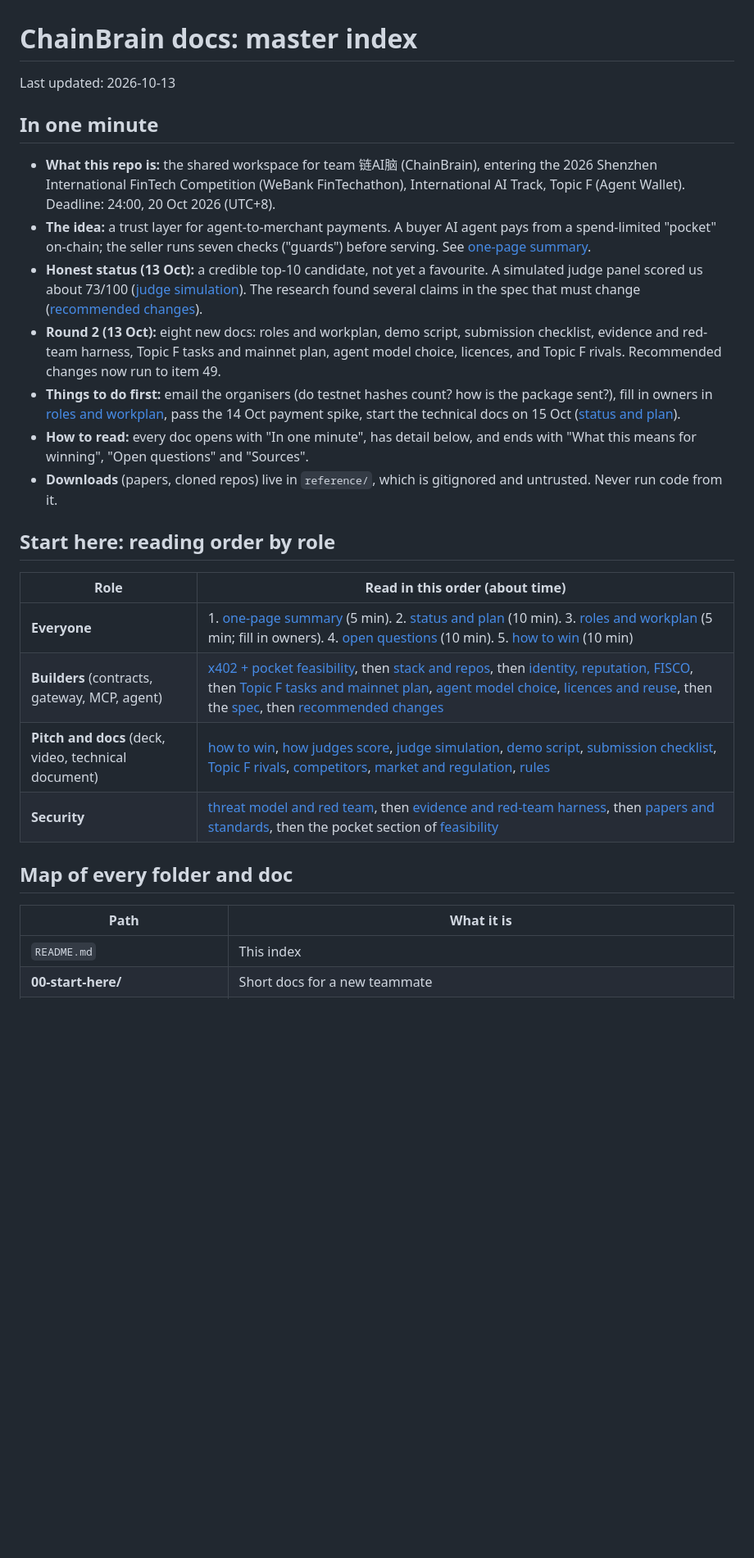
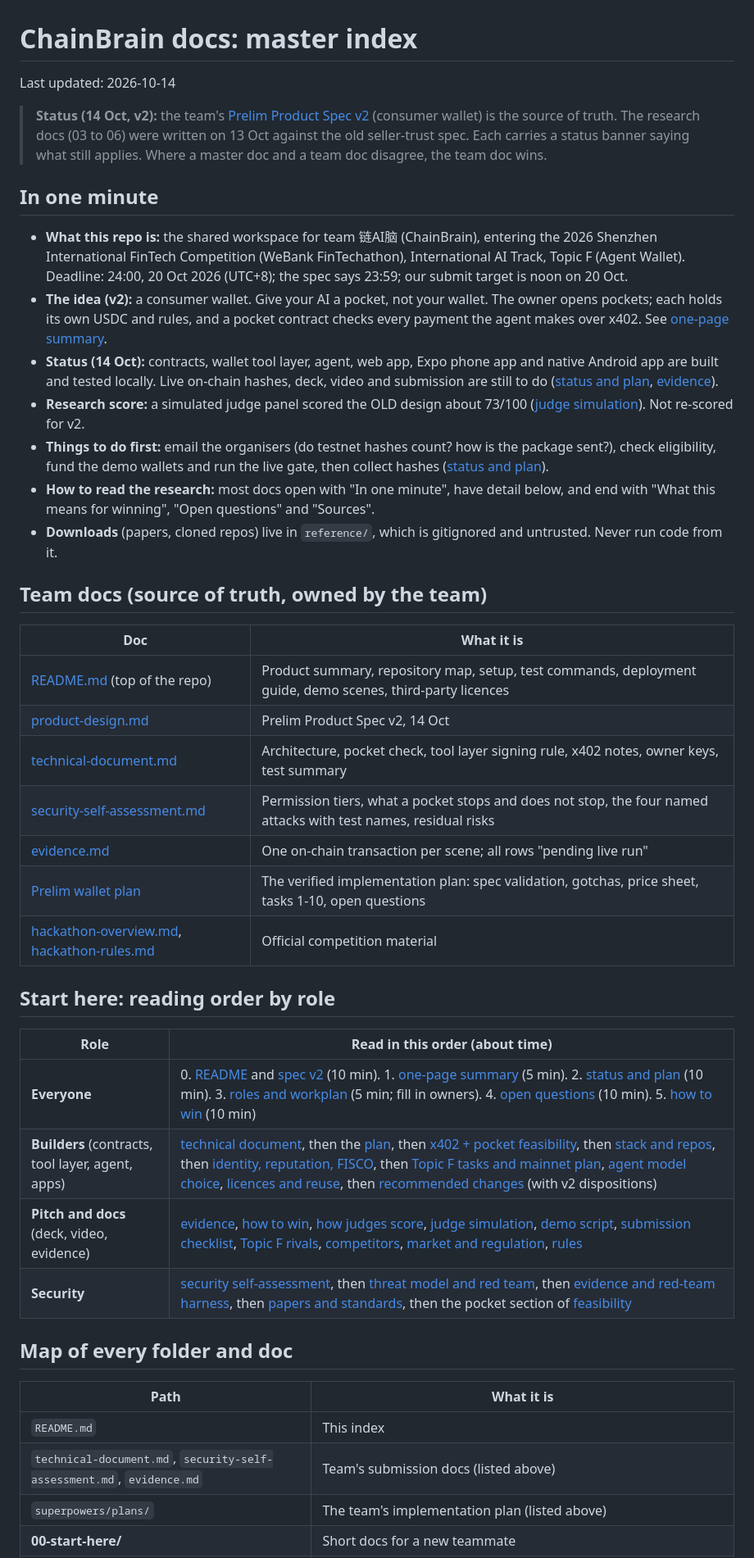
Before and after one commit to ixgnoy/ChainBrain, a Markdown page: docs/README.md, the part around one of its changes. Shown at 82% size. Drawn GitHub-style; blank space fills up the shorter version.

Commit message:
docs: add team docs and v2 status to index

```diff
--- a/docs/README.md
+++ b/docs/README.md
@@ -1,28 +1,44 @@
 # ChainBrain docs: master index
-Last updated: 2026-10-13
+Last updated: 2026-10-14
+
+> **Status (14 Oct, v2):** the team's [Prelim Product Spec v2](02-product/product-design.md) (consumer wallet) is the source of truth. The research docs (03 to 06) were written on 13 Oct against the old seller-trust spec. Each carries a status banner saying what still applies. Where a master doc and a team doc disagree, the team doc wins.
 
 ## In one minute
 
-- **What this repo is:** the shared workspace for team 链AI脑 (ChainBrain), entering the 2026 Shenzhen International FinTech Competition (WeBank FinTechathon), International AI Track, Topic F (Agent Wallet). Deadline: 24:00, 20 Oct 2026 (UTC+8).
-- **The idea:** a trust layer for agent-to-merchant payments. A buyer AI agent pays from a spend-limited "pocket" on-chain; the seller runs seven checks ("guards") before serving. See [one-page summary](00-start-here/one-page-summary.md).
-- **Honest status (13 Oct):** a credible top-10 candidate, not yet a favourite. A simulated judge panel scored us about 73/100 ([judge simulation](06-pitch/judge-simulation.md)). The research found several claims in the spec that must change ([recommended changes](02-product/recommended-changes.md)).
-- **Round 2 (13 Oct):** eight new docs: roles and workplan, demo script, submission checklist, evidence and red-team harness, Topic F tasks and mainnet plan, agent model choice, licences, and Topic F rivals. Recommended changes now run to item 49.
-- **Things to do first:** email the organisers (do testnet hashes count? how is the package sent?), fill in owners in [roles and workplan](00-start-here/roles-and-workplan.md), pass the 14 Oct payment spike, start the technical docs on 15 Oct ([status and plan](00-start-here/status-and-plan.md)).
-- **How to read:** every doc opens with "In one minute", has detail below, and ends with "What this means for winning", "Open questions" and "Sources".
+- **What this repo is:** the shared workspace for team 链AI脑 (ChainBrain), entering the 2026 Shenzhen International FinTech Competition (WeBank FinTechathon), International AI Track, Topic F (Agent Wallet). Deadline: 24:00, 20 Oct 2026 (UTC+8); the spec says 23:59; our submit target is noon on 20 Oct.
+- **The idea (v2):** a consumer wallet. Give your AI a pocket, not your wallet. The owner opens pockets; each holds its own USDC and rules, and a pocket contract checks every payment the agent makes over x402. See [one-page summary](00-start-here/one-page-summary.md).
+- **Status (14 Oct):** contracts, wallet tool layer, agent, web app, Expo phone app and native Android app are built and tested locally. Live on-chain hashes, deck, video and submission are still to do ([status and plan](00-start-here/status-and-plan.md), [evidence](evidence.md)).
+- **Research score:** a simulated judge panel scored the OLD design about 73/100 ([judge simulation](06-pitch/judge-simulation.md)). Not re-scored for v2.
+- **Things to do first:** email the organisers (do testnet hashes count? how is the package sent?), check eligibility, fund the demo wallets and run the live gate, then collect hashes ([status and plan](00-start-here/status-and-plan.md)).
+- **How to read the research:** most docs open with "In one minute", have detail below, and end with "What this means for winning", "Open questions" and "Sources".
 - **Downloads** (papers, cloned repos) live in `reference/`, which is gitignored and untrusted. Never run code from it.
+
+## Team docs (source of truth, owned by the team)
+
+| Doc | What it is |
+| --- | --- |
+| [README.md](../README.md) (top of the repo) | Product summary, repository map, setup, test commands, deployment guide, demo scenes, third-party licences |
+| [product-design.md](02-product/product-design.md) | Prelim Product Spec v2, 14 Oct |
+| [technical-document.md](technical-document.md) | Architecture, pocket check, tool layer signing rule, x402 notes, owner keys, test summary |
+| [security-self-assessment.md](security-self-assessment.md) | Permission tiers, what a pocket stops and does not stop, the four named attacks with test names, residual risks |
+| [evidence.md](evidence.md) | One on-chain transaction per scene; all rows "pending live run" |
+| [Prelim wallet plan](superpowers/plans/2026-10-14-chainbrain-prelim-wallet.md) | The verified implementation plan: spec validation, gotchas, price sheet, tasks 1-10, open questions |
+| [hackathon-overview.md](01-competition/hackathon-overview.md), [hackathon-rules.md](01-competition/hackathon-rules.md) | Official competition material |
 
 ## Start here: reading order by role
 
 | Role | Read in this order (about time) |
 | --- | --- |
-| **Everyone** | 1. [one-page summary](00-start-here/one-page-summary.md) (5 min). 2. [status and plan](00-start-here/status-and-plan.md) (10 min). 3. [roles and workplan](00-start-here/roles-and-workplan.md) (5 min; fill in owners). 4. [open questions](00-start-here/open-questions.md) (10 min). 5. [how to win](06-pitch/how-to-win.md) (10 min) |
-| **Builders** (contracts, gateway, MCP, agent) | [x402 + pocket feasibility](04-build/x402-pocket-feasibility.md), then [stack and repos](04-build/stack-and-repos.md), then [identity, reputation, FISCO](04-build/identity-reputation-fisco.md), then [Topic F tasks and mainnet plan](04-build/topic-f-tasks-and-mainnet-plan.md), [agent model choice](04-build/agent-model-choice.md), [licences and reuse](04-build/licences-and-reuse.md), then the [spec](02-product/product-design.md), then [recommended changes](02-product/recommended-changes.md) |
-| **Pitch and docs** (deck, video, technical document) | [how to win](06-pitch/how-to-win.md), [how judges score](06-pitch/how-judges-score.md), [judge simulation](06-pitch/judge-simulation.md), [demo script](06-pitch/demo-script.md), [submission checklist](06-pitch/submission-checklist.md), [Topic F rivals](03-research/topic-f-rivals.md), [competitors](03-research/competitors-industry.md), [market and regulation](03-research/market-regulation-webank.md), [rules](01-competition/hackathon-rules.md) |
-| **Security** | [threat model and red team](05-security/threat-model-and-red-team.md), then [evidence and red-team harness](05-security/evidence-and-redteam-harness.md), then [papers and standards](03-research/papers-and-standards.md), then the pocket section of [feasibility](04-build/x402-pocket-feasibility.md) |
+| **Everyone** | 0. [README](../README.md) and [spec v2](02-product/product-design.md) (10 min). 1. [one-page summary](00-start-here/one-page-summary.md) (5 min). 2. [status and plan](00-start-here/status-and-plan.md) (10 min). 3. [roles and workplan](00-start-here/roles-and-workplan.md) (5 min; fill in owners). 4. [open questions](00-start-here/open-questions.md) (10 min). 5. [how to win](06-pitch/how-to-win.md) (10 min) |
+| **Builders** (contracts, tool layer, agent, apps) | [technical document](technical-document.md), then the [plan](superpowers/plans/2026-10-14-chainbrain-prelim-wallet.md), then [x402 + pocket feasibility](04-build/x402-pocket-feasibility.md), then [stack and repos](04-build/stack-and-repos.md), then [identity, reputation, FISCO](04-build/identity-reputation-fisco.md), then [Topic F tasks and mainnet plan](04-build/topic-f-tasks-and-mainnet-plan.md), [agent model choice](04-build/agent-model-choice.md), [licences and reuse](04-build/licences-and-reuse.md), then [recommended changes](02-product/recommended-changes.md) (with v2 dispositions) |
+| **Pitch and docs** (deck, video, evidence) | [evidence](evidence.md), [how to win](06-pitch/how-to-win.md), [how judges score](06-pitch/how-judges-score.md), [judge simulation](06-pitch/judge-simulation.md), [demo script](06-pitch/demo-script.md), [submission checklist](06-pitch/submission-checklist.md), [Topic F rivals](03-research/topic-f-rivals.md), [competitors](03-research/competitors-industry.md), [market and regulation](03-research/market-regulation-webank.md), [rules](01-competition/hackathon-rules.md) |
+| **Security** | [security self-assessment](security-self-assessment.md), then [threat model and red team](05-security/threat-model-and-red-team.md), then [evidence and red-team harness](05-security/evidence-and-redteam-harness.md), then [papers and standards](03-research/papers-and-standards.md), then the pocket section of [feasibility](04-build/x402-pocket-feasibility.md) |
 
 ## Map of every folder and doc
 
 | Path | What it is |
 | --- | --- |
 | `README.md` | This index |
+| `technical-document.md`, `security-self-assessment.md`, `evidence.md` | Team's submission docs (listed above) |
+| `superpowers/plans/` | The team's implementation plan (listed above) |
 | **00-start-here/** | Short docs for a new teammate |
```
Also changed, not shown: other parts of docs/README.md (+21 -20 lines).
